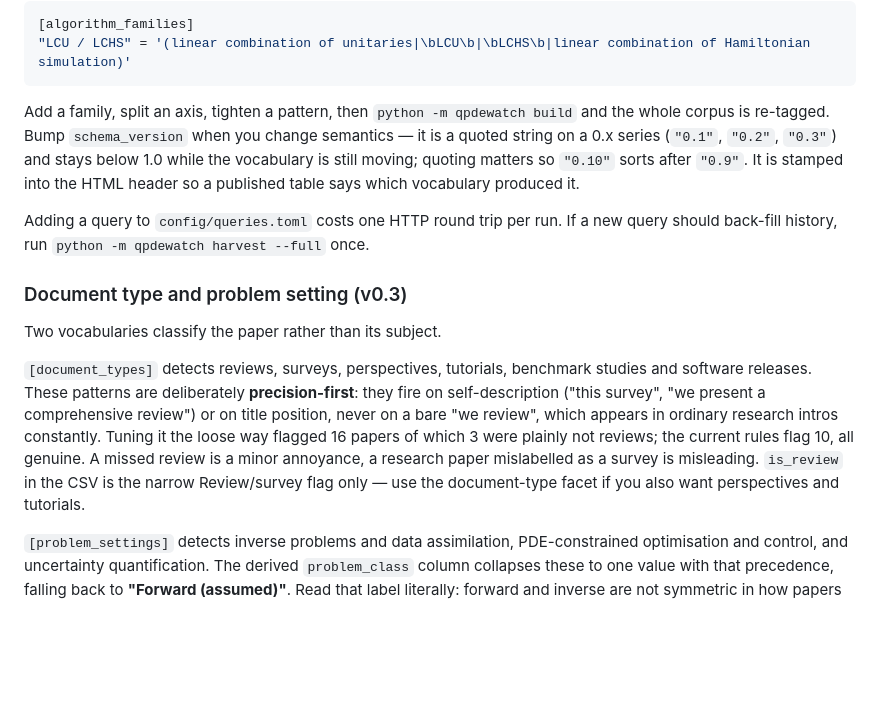
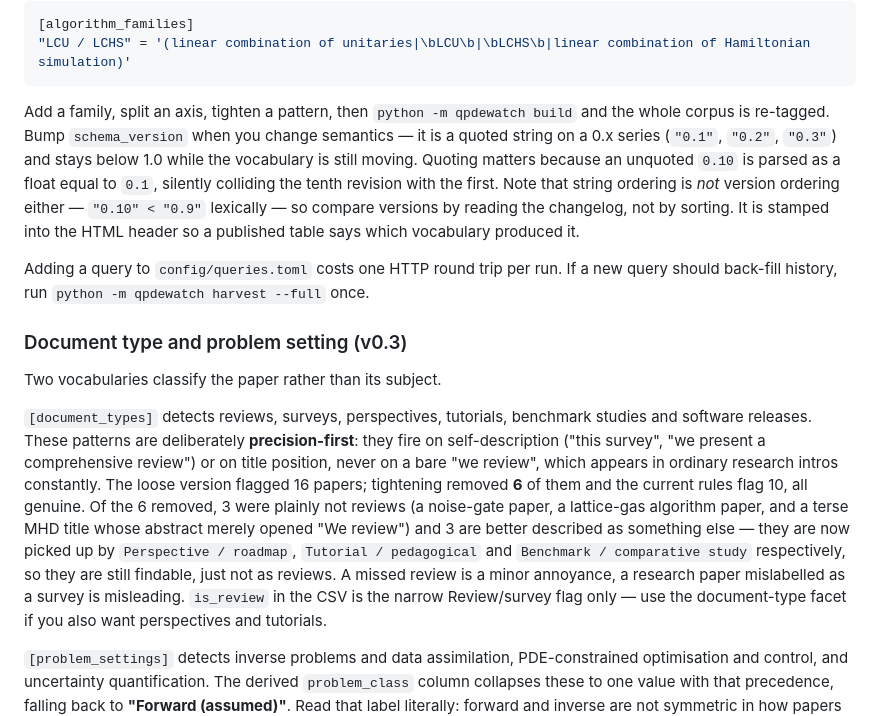
Before and after one commit to chzyao/qc_pde_watcher, a Markdown page: README.md, the part around the change. Rendered like a GitHub page; blank space fills up the shorter version.

Commit message:
Correct two inaccurate claims in the README
- The version-quoting rationale was wrong. I had written that quoting
  makes '0.10' sort after '0.9'; lexically it sorts BEFORE it. The real
  reason to quote is that an unquoted 0.10 parses as a float equal to
  0.1, colliding the tenth revision with the first. The README now says
  that, and warns that string order is not version order either.

- The review-tightening numbers understated the change by half.
  Tightening removed 6 of the 16 flagged papers, not 3. Three were
  plainly not reviews; the other three are better described as a
  perspective, a tutorial and a benchmark study, and are now captured by
  those document types rather than lost.

```diff
--- a/README.md
+++ b/README.md
@@ -169,7 +169,10 @@ Python regexes in TOML literal strings (single-quoted, so backslashes need no es
 Add a family, split an axis, tighten a pattern, then `python -m qpdewatch build` and the
 whole corpus is re-tagged. Bump `schema_version` when you change semantics — it is a quoted
 string on a 0.x series (`"0.1"`, `"0.2"`, `"0.3"`) and stays below 1.0 while the vocabulary
-is still moving; quoting matters so `"0.10"` sorts after `"0.9"`. It is stamped
+is still moving. Quoting matters because an unquoted `0.10` is parsed as a float equal to
+`0.1`, silently colliding the tenth revision with the first. Note that string ordering is
+*not* version ordering either — `"0.10" < "0.9"` lexically — so compare versions by reading
+the changelog, not by sorting. It is stamped
 into the HTML header so a published table says which vocabulary produced it.
 
 Adding a query to `config/queries.toml` costs one HTTP round trip per run. If a new query
@@ -182,9 +185,13 @@ Two vocabularies classify the paper rather than its subject.
 `[document_types]` detects reviews, surveys, perspectives, tutorials, benchmark studies and
 software releases. These patterns are deliberately **precision-first**: they fire on
 self-description ("this survey", "we present a comprehensive review") or on title position,
-never on a bare "we review", which appears in ordinary research intros constantly. Tuning it
-the loose way flagged 16 papers of which 3 were plainly not reviews; the current rules flag
-10, all genuine. A missed review is a minor annoyance, a research paper mislabelled as a
+never on a bare "we review", which appears in ordinary research intros constantly. The loose
+version flagged 16 papers; tightening removed **6** of them and the current rules flag 10,
+all genuine. Of the 6 removed, 3 were plainly not reviews (a noise-gate paper, a lattice-gas
+algorithm paper, and a terse MHD title whose abstract merely opened "We review") and 3 are
+better described as something else — they are now picked up by `Perspective / roadmap`,
+`Tutorial / pedagogical` and `Benchmark / comparative study` respectively, so they are still
+findable, just not as reviews. A missed review is a minor annoyance, a research paper mislabelled as a
 survey is misleading. `is_review` in the CSV is the narrow Review/survey flag only — use the
 document-type facet if you also want perspectives and tutorials.
 
```
